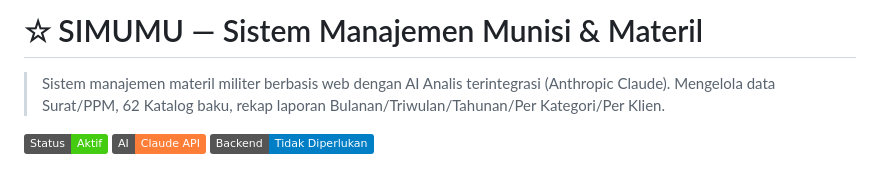
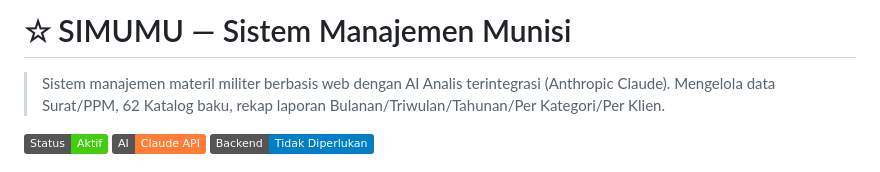
Before and after one commit to paspem/manageinven, a Markdown page: README.md, the part around the change. Drawn GitHub-style; badges without logos.

Commit message:
Update project title in README.md
Removed 'Materil' from the project title in README.

```diff
--- a/README.md
+++ b/README.md
@@ -1,4 +1,4 @@
-# ☆ SIMUMU — Sistem Manajemen Munisi & Materil
+# ☆ SIMUMU — Sistem Manajemen Munisi
 
 > Sistem manajemen materil militer berbasis web dengan AI Analis terintegrasi (Anthropic Claude). Mengelola data Surat/PPM, 62 Katalog baku, rekap laporan Bulanan/Triwulan/Tahunan/Per Kategori/Per Klien.
 
```
